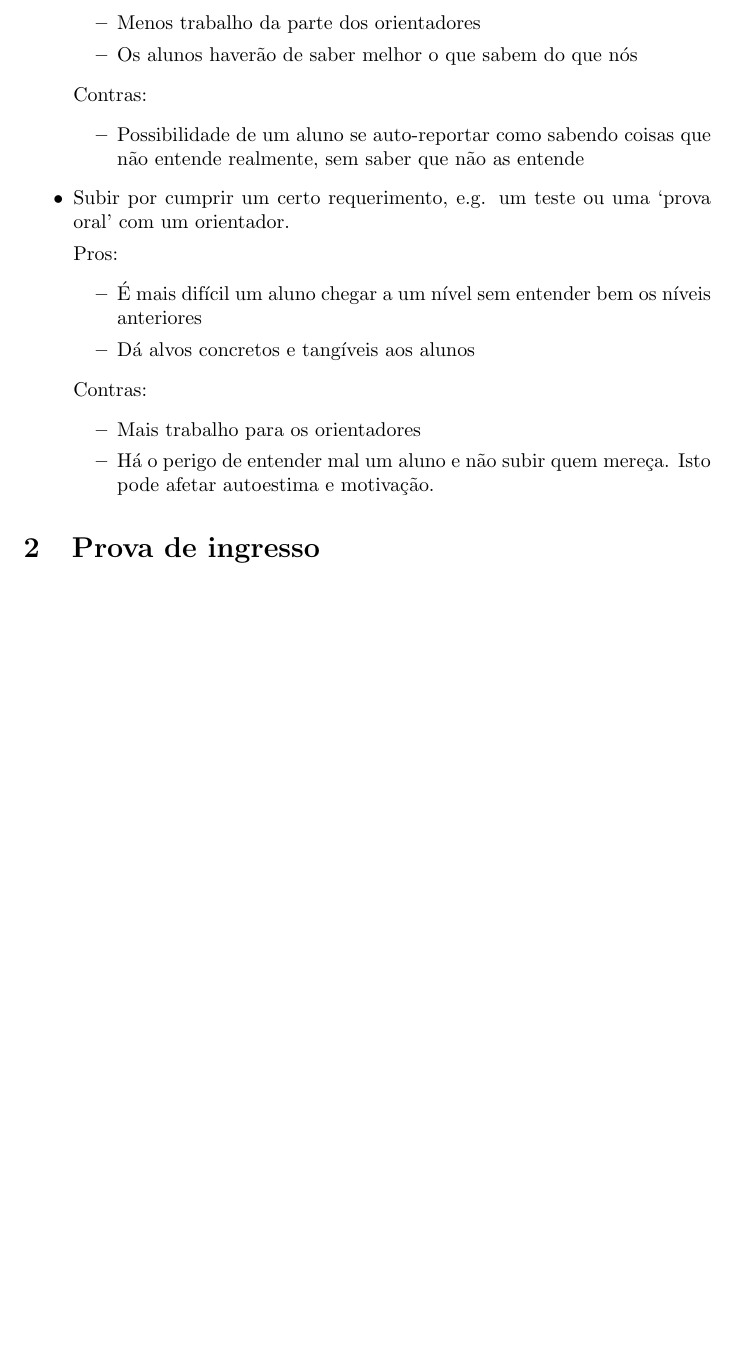
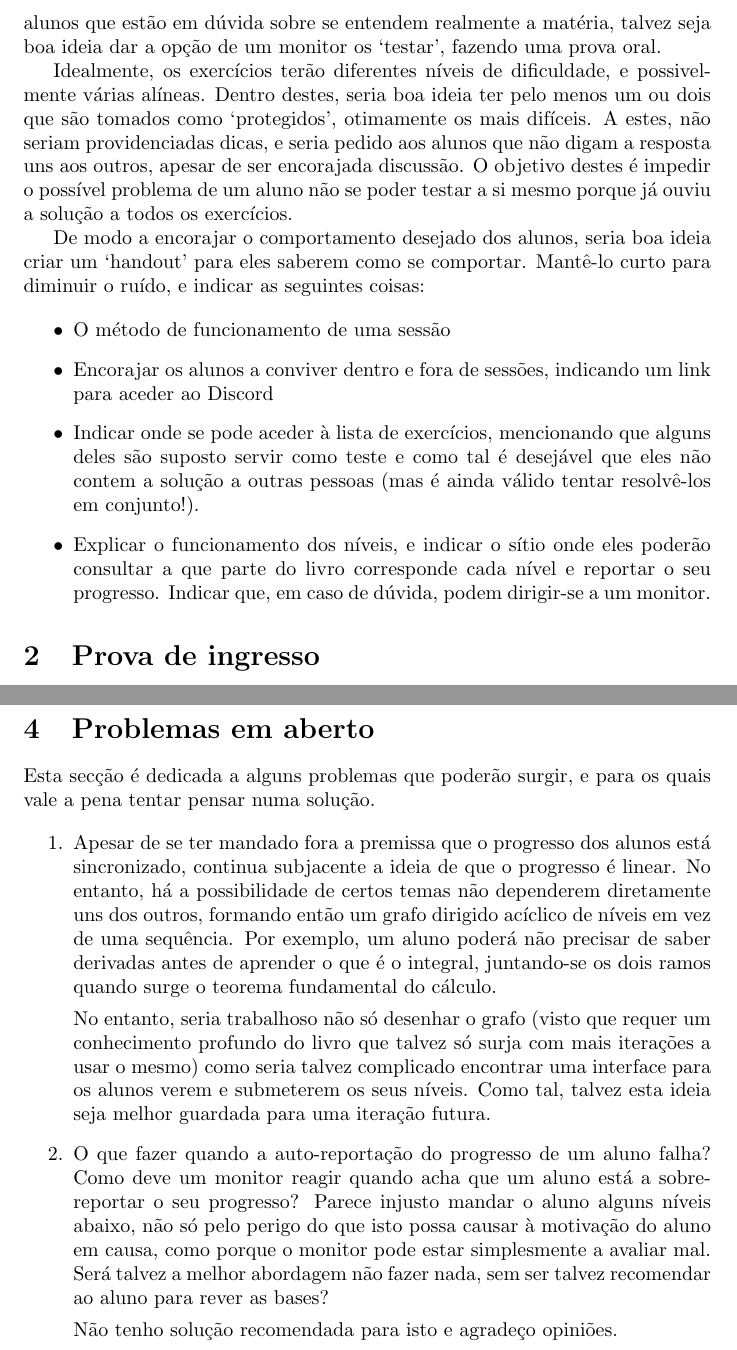
Before and after one commit to robly18/theorems, a LaTeX CV (curriculo/curriculo.tex): part of page 2 of 11 before the commit and two parts of pages 2 and 12 of 12 after it, the two joined at a grey line, cut at the place of the change, the shorter picture padded with empty space. Compiled offline with pdfLaTeX.

Commit message:
applied changes suggested by pedro

```diff
--- a/curriculo/curriculo.tex
+++ b/curriculo/curriculo.tex
@@ -39,38 +39,20 @@
 
 	De facto, o currículo será dividido em níveis, cada um destes uma quantidade pequena de matéria, digerível em mais ou menos uma hora de trabalho. Por exemplo, a prova de ingresso (ver abaixo) corresponderá ao nível 1. Cada aluno terá um nível associado. Este nível será maioritariamente usado pelos orientadores para determinar que tipo de exercícios dar no início de uma sessão. Um aluno começará no nível 1 (em princípio, um aluno que entre já `passou' a prova de ingresso, que o qualifica como nível 1).
 
-	Para passar de um nível para o outro, vejo duas possibilidades. Estou de momento indeciso sobre qual delas será melhor:
+	Numa primeira abordagem, deixaremos os alunos autoavaliar o seu próprio desempenho. A cada nível é fornecida uma quantidade de exercícios -- dependendo do nível e da especificidade do assunto, mas em média seria agradável apontar para pelo menos cinco -- e será sugerido ao aluno que ele `domina um nível' quando consegue resolver confortavelmente todos os exercícios. Para os alunos que estão em dúvida sobre se entendem realmente a matéria, talvez seja boa ideia dar a opção de um monitor os `testar', fazendo uma prova oral.
+
+	Idealmente, os exercícios terão diferentes níveis de dificuldade, e possivelmente várias alíneas. Dentro destes, seria boa ideia ter pelo menos um ou dois que são tomados como `protegidos', otimamente os mais difíceis. A estes, não seriam providenciadas dicas, e seria pedido aos alunos que não digam a resposta uns aos outros, apesar de ser encorajada discussão. O objetivo destes é impedir o possível problema de um aluno não se poder testar a si mesmo porque já ouviu a solução a todos os exercícios.
+
+	De modo a encorajar o comportamento desejado dos alunos, seria boa ideia criar um `handout' para eles saberem como se comportar. Mantê-lo curto para diminuir o ruído, e indicar as seguintes coisas:
 
 	\begin{itemize}
-	\item Autoavaliação.
+	\item O método de funcionamento de uma sessão
 
-	Pros:
-	\begin{itemize}
-	\item Menos trabalho da parte dos orientadores
+	\item Encorajar os alunos a conviver dentro e fora de sessões, indicando um link para aceder ao Discord
 
-	\item Os alunos haverão de saber melhor o que sabem do que nós
-	\end{itemize}
+	\item Indicar onde se pode aceder à lista de exercícios, mencionando que alguns deles são suposto servir como teste e como tal é desejável que eles não contem a solução a outras pessoas (mas é ainda válido tentar resolvê-los em conjunto!).
 
-	Contras:
-	\begin{itemize}
-	\item Possibilidade de um aluno se auto-reportar como sabendo coisas que não entende realmente, sem saber que não as entende
-	\end{itemize}
-
-	\item Subir por cumprir um certo requerimento, e.g. um teste ou uma `prova oral' com um orientador.
-
-	Pros:
-	\begin{itemize}
-	\item É mais difícil um aluno chegar a um nível sem entender bem os níveis anteriores
-
-	\item Dá alvos concretos e tangíveis aos alunos
-	\end{itemize}
-
-	Contras:
-	\begin{itemize}
-	\item Mais trabalho para os orientadores
-
-	\item Há o perigo de entender mal um aluno e não subir quem mereça. Isto pode afetar autoestima e motivação.
-	\end{itemize}
+	\item Explicar o funcionamento dos níveis, e indicar o sítio onde eles poderão consultar a que parte do livro corresponde cada nível e reportar o seu progresso. Indicar que, em caso de dúvida, podem dirigir-se a um monitor.
 	\end{itemize}
 
 	\section{Prova de ingresso}
@@ -134,4 +116,18 @@
 	(Exercícios bónus: Ex6 até Ex11)
 	\end{enumerate}
 
+	\section{Problemas em aberto}
+
+	Esta secção é dedicada a alguns problemas que poderão surgir, e para os quais vale a pena tentar pensar numa solução.
+
+	\begin{enumerate}
+	\item Apesar de se ter mandado fora a premissa que o progresso dos alunos está sincronizado, continua subjacente a ideia de que o progresso é linear. No entanto, há a possibilidade de certos temas não dependerem diretamente uns dos outros, formando então um grafo dirigido acíclico de níveis em vez de uma sequência. Por exemplo, um aluno poderá não precisar de saber derivadas antes de aprender o que é o integral, juntando-se os dois ramos quando surge o teorema fundamental do cálculo.
+
+	No entanto, seria trabalhoso não só desenhar o grafo (visto que requer um conhecimento profundo do livro que talvez só surja com mais iterações a usar o mesmo) como seria talvez complicado encontrar uma interface para os alunos verem e submeterem os seus níveis. Como tal, talvez esta ideia seja melhor guardada para uma iteração futura.
+
+	\item O que fazer quando a auto-reportação do progresso de um aluno falha? Como deve um monitor reagir quando acha que um aluno está a sobre-reportar o seu progresso? Parece injusto mandar o aluno alguns níveis abaixo, não só pelo perigo do que isto possa causar à motivação do aluno em causa, como porque o monitor pode estar simplesmente a avaliar mal. Será talvez a melhor abordagem não fazer nada, sem ser talvez recomendar ao aluno para rever as bases?
+
+	Não tenho solução recomendada para isto e agradeço opiniões.
+	\end{enumerate}
+
 \end{document}
```
